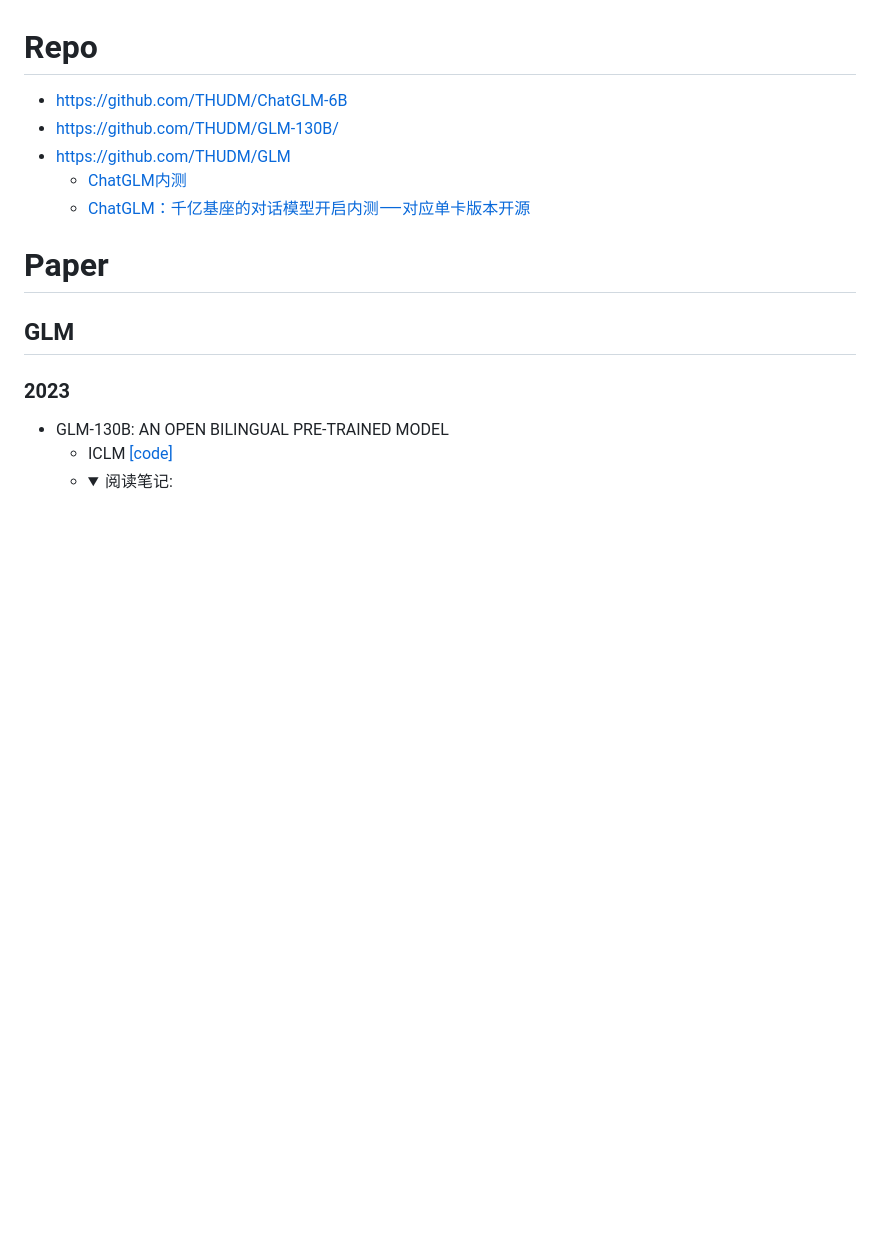
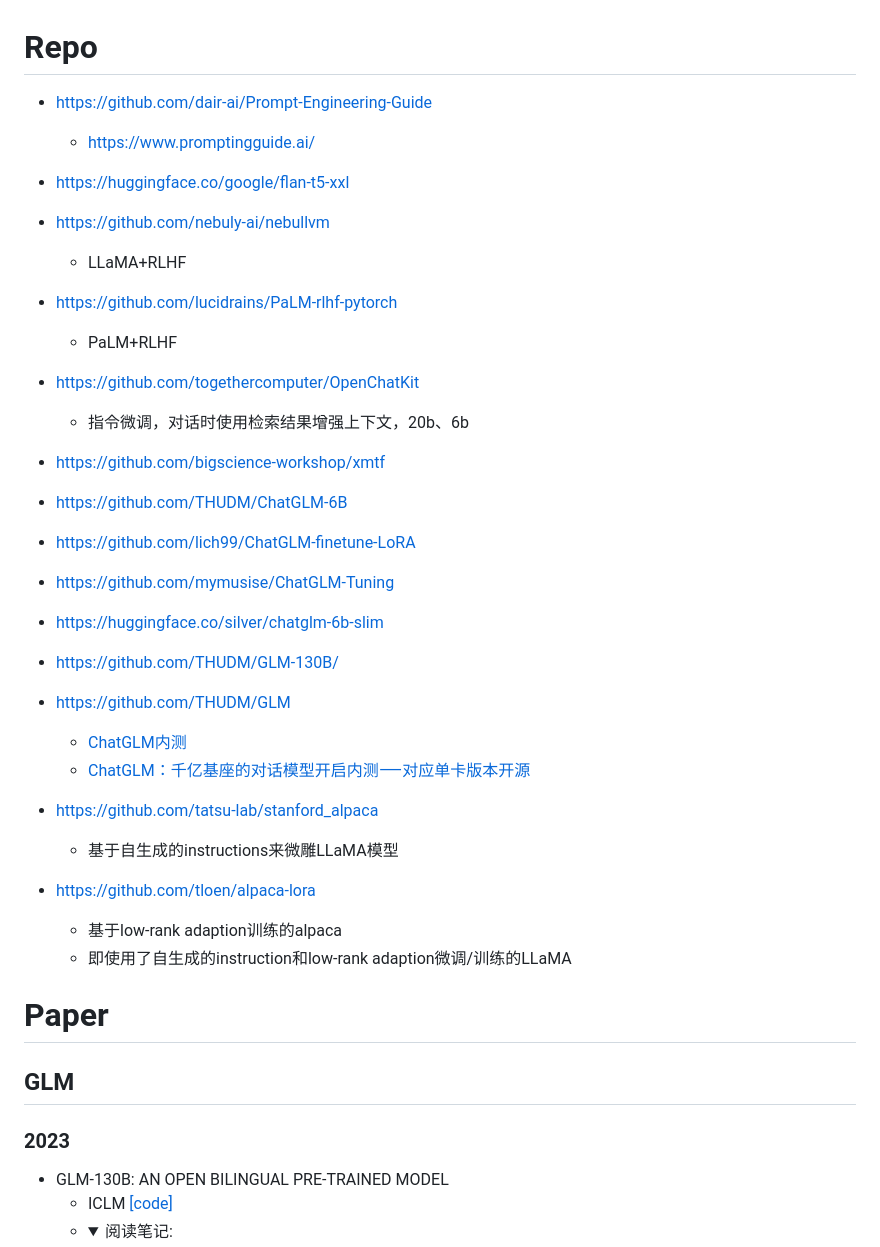
Before and after one commit to xueyongfu11/awesome-deep-learning-resource, a Markdown page: AIGC.md, the part around the change. GitHub-like rendering; folded sections open; blank space fills up the shorter version.

```diff
--- a/AIGC.md
+++ b/AIGC.md
@@ -12,11 +12,32 @@
 
 
 # Repo
+- https://github.com/dair-ai/Prompt-Engineering-Guide
+  - https://www.promptingguide.ai/
+- https://huggingface.co/google/flan-t5-xxl
+- https://github.com/nebuly-ai/nebullvm
+  - LLaMA+RLHF
+- https://github.com/lucidrains/PaLM-rlhf-pytorch
+  - PaLM+RLHF
+- https://github.com/togethercomputer/OpenChatKit
+  - 指令微调，对话时使用检索结果增强上下文，20b、6b
+- https://github.com/bigscience-workshop/xmtf
+
 - https://github.com/THUDM/ChatGLM-6B
+- https://github.com/lich99/ChatGLM-finetune-LoRA
+- https://github.com/mymusise/ChatGLM-Tuning
+- https://huggingface.co/silver/chatglm-6b-slim
 - https://github.com/THUDM/GLM-130B/
 - https://github.com/THUDM/GLM
   - [ChatGLM内测](https://chatglm.cn/login)
   - [ChatGLM：千亿基座的对话模型开启内测⸺对应单卡版本开源](https://chatglm.cn/blog)
+
+- https://github.com/tatsu-lab/stanford_alpaca
+  - 基于自生成的instructions来微雕LLaMA模型
+- https://github.com/tloen/alpaca-lora
+  - 基于low-rank adaption训练的alpaca
+  - 即使用了自生成的instruction和low-rank adaption微调/训练的LLaMA
+
 
 # Paper
 
```
Also changed, not shown: assets/iShot_2023-03-21_10.22.36.png (added).
